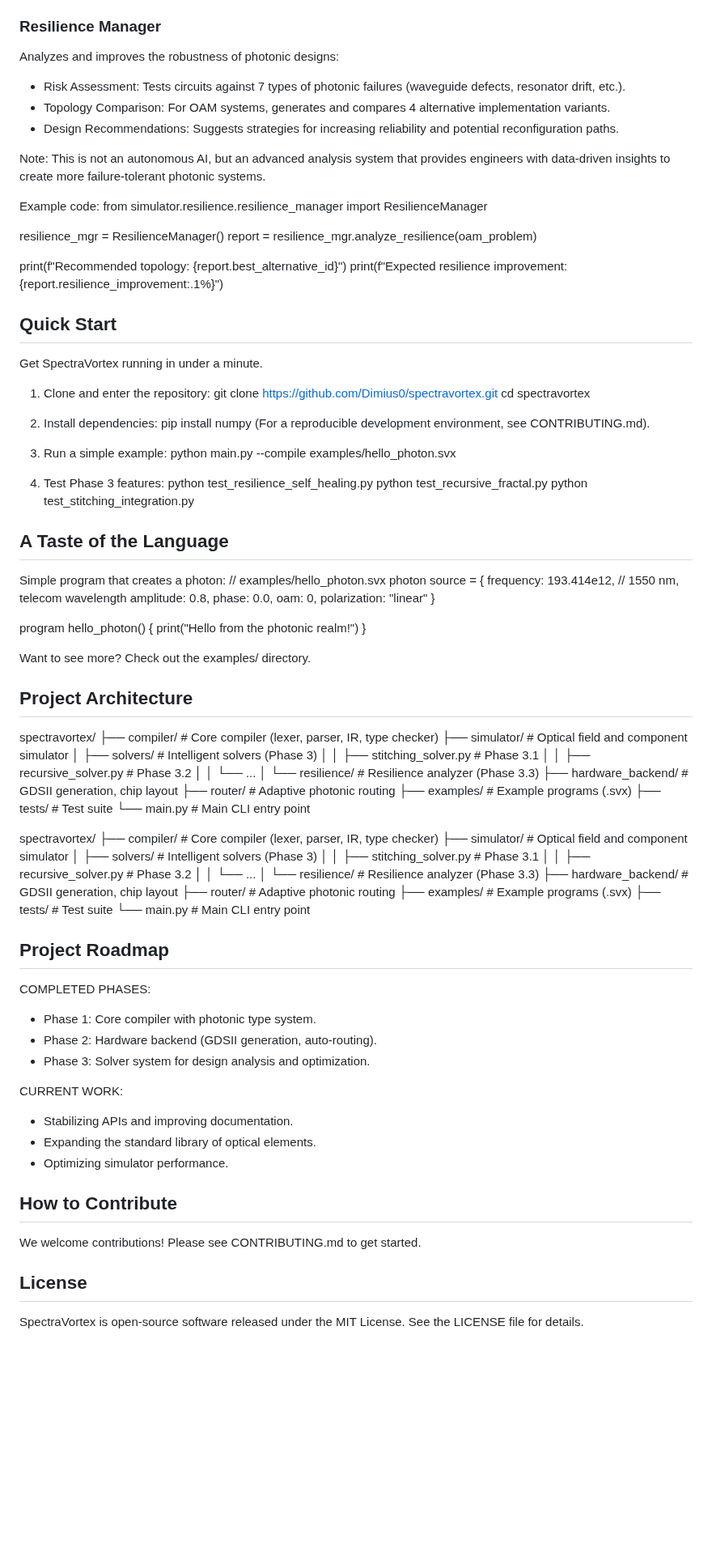
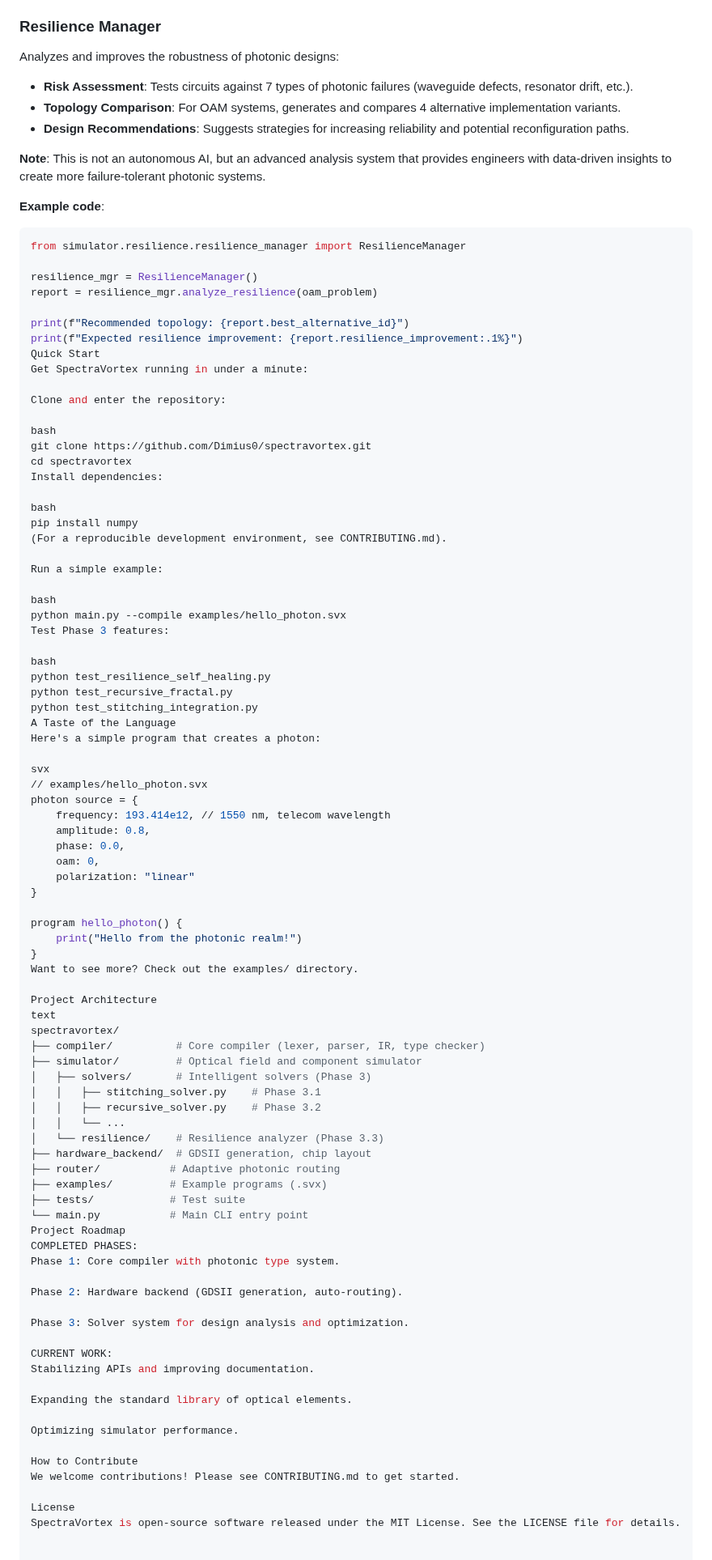
Before and after one commit to Dimius0/spectravortex, a Markdown page: README.md, the part around one of its changes. Shown at 81% size. Drawn GitHub-style; blank space fills up the shorter version.

````diff
--- a/README.md
+++ b/README.md
@@ -25,13 +25,15 @@ Decomposes complex problems using recursive, self-similar patterns for efficient
 
 ### Resilience Manager
 Analyzes and improves the robustness of photonic designs:
-- Risk Assessment: Tests circuits against 7 types of photonic failures (waveguide defects, resonator drift, etc.).
-- Topology Comparison: For OAM systems, generates and compares 4 alternative implementation variants.
-- Design Recommendations: Suggests strategies for increasing reliability and potential reconfiguration paths.
 
-Note: This is not an autonomous AI, but an advanced analysis system that provides engineers with data-driven insights to create more failure-tolerant photonic systems.
+* **Risk Assessment**: Tests circuits against 7 types of photonic failures (waveguide defects, resonator drift, etc.).
+* **Topology Comparison**: For OAM systems, generates and compares 4 alternative implementation variants.
+* **Design Recommendations**: Suggests strategies for increasing reliability and potential reconfiguration paths.
 
-Example code:
+**Note**: This is not an autonomous AI, but an advanced analysis system that provides engineers with data-driven insights to create more failure-tolerant photonic systems.
+
+**Example code**:
+```python
 from simulator.resilience.resilience_manager import ResilienceManager
 
 resilience_mgr = ResilienceManager()
@@ -39,30 +41,34 @@ report = resilience_mgr.analyze_resilience(oam_problem)
 
 print(f"Recommended topology: {report.best_alternative_id}")
 print(f"Expected resilience improvement: {report.resilience_improvement:.1%}")
+Quick Start
+Get SpectraVortex running in under a minute:
 
-## Quick Start
+Clone and enter the repository:
 
-Get SpectraVortex running in under a minute.
+bash
+git clone https://github.com/Dimius0/spectravortex.git
+cd spectravortex
+Install dependencies:
 
-1. Clone and enter the repository:
-   git clone https://github.com/Dimius0/spectravortex.git
-   cd spectravortex
+bash
+pip install numpy
+(For a reproducible development environment, see CONTRIBUTING.md).
 
-2. Install dependencies:
-   pip install numpy
-   (For a reproducible development environment, see CONTRIBUTING.md).
+Run a simple example:
 
-3. Run a simple example:
-   python main.py --compile examples/hello_photon.svx
+bash
+python main.py --compile examples/hello_photon.svx
+Test Phase 3 features:
 
-4. Test Phase 3 features:
-   python test_resilience_self_healing.py
-   python test_recursive_fractal.py
-   python test_stitching_integration.py
+bash
+python test_resilience_self_healing.py
+python test_recursive_fractal.py
+python test_stitching_integration.py
+A Taste of the Language
+Here's a simple program that creates a photon:
 
-## A Taste of the Language
-
-Simple program that creates a photon:
+svx
 // examples/hello_photon.svx
 photon source = {
     frequency: 193.414e12, // 1550 nm, telecom wavelength
@@ -75,11 +81,10 @@ photon source = {
 program hello_photon() {
     print("Hello from the photonic realm!")
 }
-
 Want to see more? Check out the examples/ directory.
 
-## Project Architecture
-
+Project Architecture
+text
 spectravortex/
 ├── compiler/          # Core compiler (lexer, parser, IR, type checker)
 ├── simulator/         # Optical field and component simulator
@@ -93,37 +98,23 @@ spectravortex/
 ├── examples/         # Example programs (.svx)
 ├── tests/            # Test suite
 └── main.py           # Main CLI entry point
+Project Roadmap
+COMPLETED PHASES:
+Phase 1: Core compiler with photonic type system.
 
-spectravortex/
-├── compiler/          # Core compiler (lexer, parser, IR, type checker)
-├── simulator/         # Optical field and component simulator
-│   ├── solvers/       # Intelligent solvers (Phase 3)
-│   │   ├── stitching_solver.py    # Phase 3.1
-│   │   ├── recursive_solver.py    # Phase 3.2
-│   │   └── ...
-│   └── resilience/    # Resilience analyzer (Phase 3.3)
-├── hardware_backend/  # GDSII generation, chip layout
-├── router/           # Adaptive photonic routing
-├── examples/         # Example programs (.svx)
-├── tests/            # Test suite
-└── main.py           # Main CLI entry point
+Phase 2: Hardware backend (GDSII generation, auto-routing).
 
-## Project Roadmap
-
-COMPLETED PHASES:
-- Phase 1: Core compiler with photonic type system.
-- Phase 2: Hardware backend (GDSII generation, auto-routing).
-- Phase 3: Solver system for design analysis and optimization.
+Phase 3: Solver system for design analysis and optimization.
 
 CURRENT WORK:
-- Stabilizing APIs and improving documentation.
-- Expanding the standard library of optical elements.
-- Optimizing simulator performance.
+Stabilizing APIs and improving documentation.
 
-## How to Contribute
+Expanding the standard library of optical elements.
 
+Optimizing simulator performance.
+
+How to Contribute
 We welcome contributions! Please see CONTRIBUTING.md to get started.
 
-## License
-
+License
 SpectraVortex is open-source software released under the MIT License. See the LICENSE file for details.
````
Also changed, not shown: other parts of README.md (+6 -6 lines).
